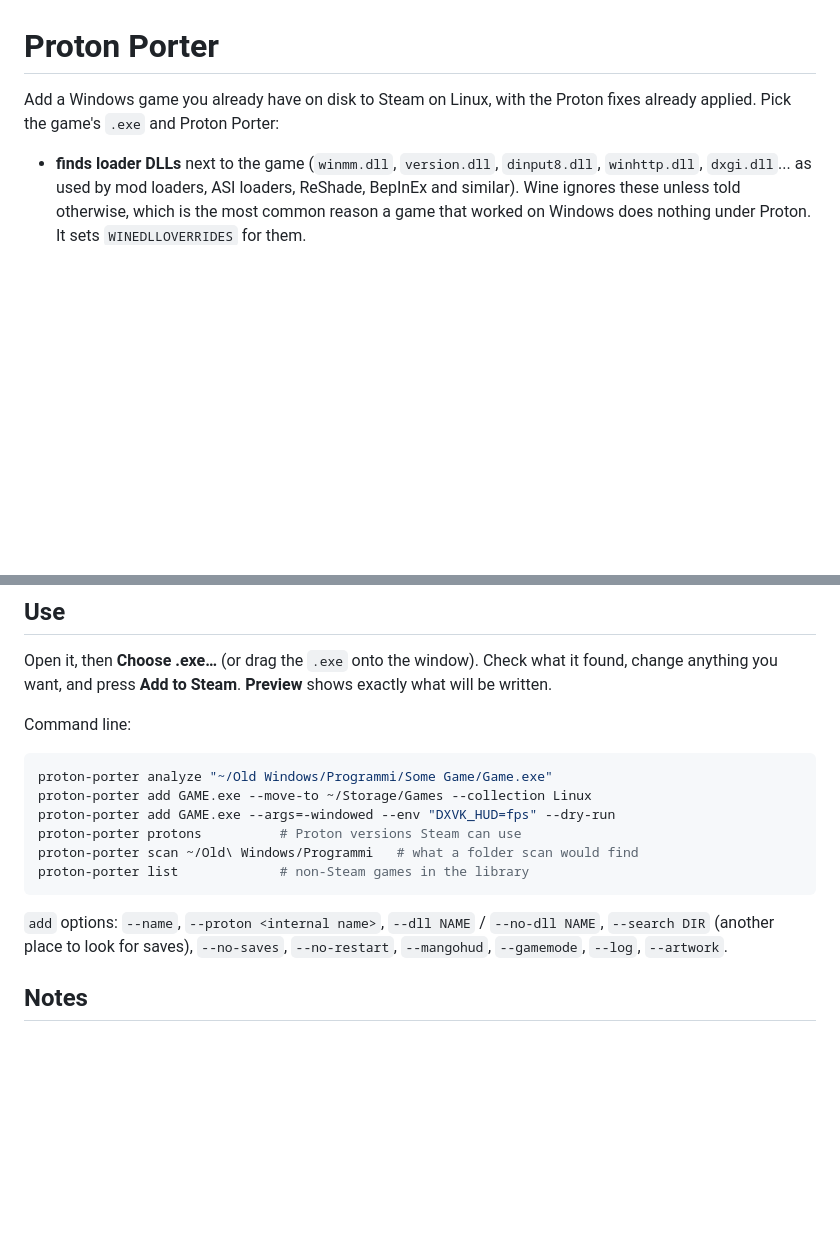
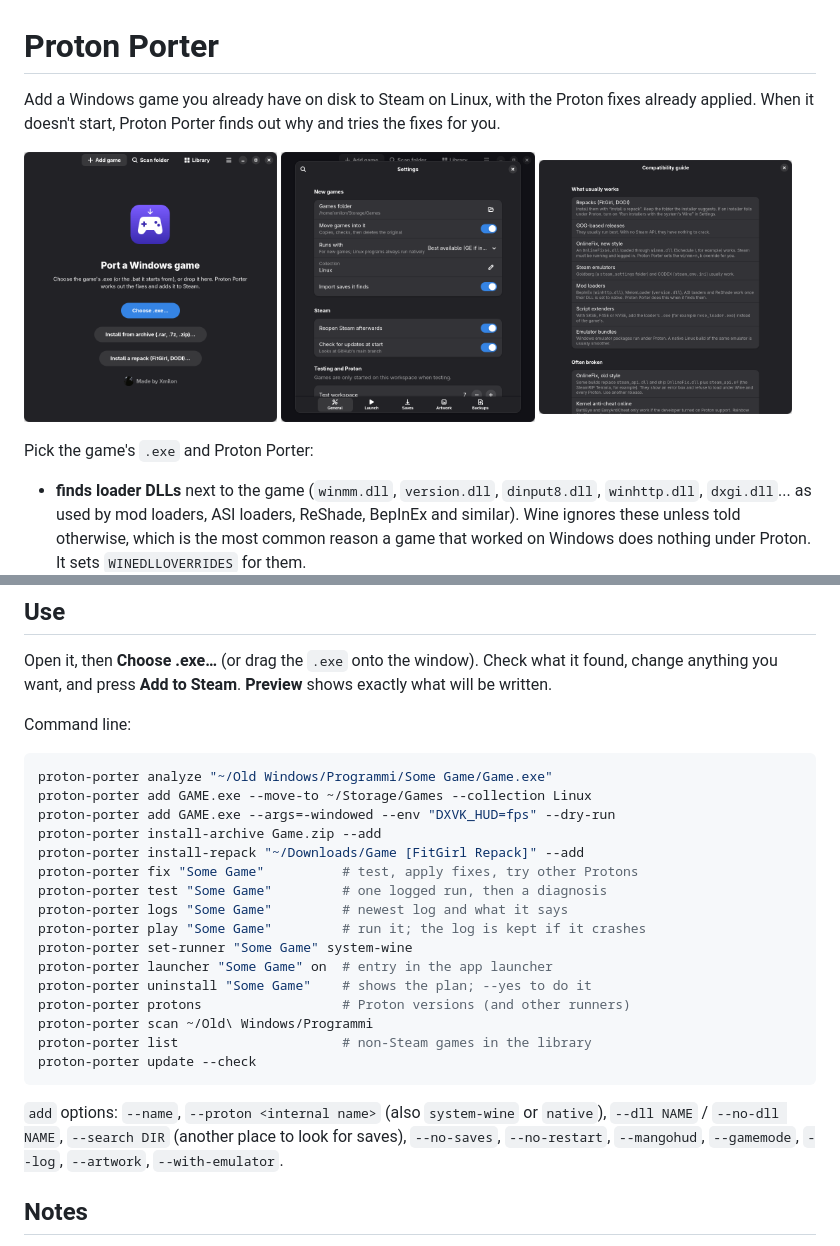
Before and after one commit to Xmilon/proton-porter, a Markdown page: README.md, 2 parts joined by grey strips. GitHub-like rendering; pictures changed too: docs/screenshots/add.png (added), docs/screenshots/guide.png (added), docs/screenshots/settings.png (added); blank space fills up the shorter version.

````diff
--- a/README.md
+++ b/README.md
@@ -1,7 +1,16 @@
 # Proton Porter
 
 Add a Windows game you already have on disk to Steam on Linux, with the Proton
-fixes already applied. Pick the game's `.exe` and Proton Porter:
+fixes already applied. When it doesn't start, Proton Porter finds out why and
+tries the fixes for you.
+
+<p>
+<img src="docs/screenshots/add.png" width="32%" alt="Add a game">
+<img src="docs/screenshots/settings.png" width="32%" alt="Settings">
+<img src="docs/screenshots/guide.png" width="32%" alt="Compatibility guide">
+</p>
+
+Pick the game's `.exe` and Proton Porter:
 
 - **finds loader DLLs** next to the game (`winmm.dll`, `version.dll`, `dinput8.dll`,
   `winhttp.dll`, `dxgi.dll`... as used by mod loaders, ASI loaders, ReShade,
@@ -72,14 +117,24 @@ Command line:
 proton-porter analyze "~/Old Windows/Programmi/Some Game/Game.exe"
 proton-porter add GAME.exe --move-to ~/Storage/Games --collection Linux
 proton-porter add GAME.exe --args=-windowed --env "DXVK_HUD=fps" --dry-run
-proton-porter protons          # Proton versions Steam can use
-proton-porter scan ~/Old\ Windows/Programmi   # what a folder scan would find
-proton-porter list             # non-Steam games in the library
+proton-porter install-archive Game.zip --add
+proton-porter install-repack "~/Downloads/Game [FitGirl Repack]" --add
+proton-porter fix "Some Game"          # test, apply fixes, try other Protons
+proton-porter test "Some Game"         # one logged run, then a diagnosis
+proton-porter logs "Some Game"         # newest log and what it says
+proton-porter play "Some Game"         # run it; the log is kept if it crashes
+proton-porter set-runner "Some Game" system-wine
+proton-porter launcher "Some Game" on  # entry in the app launcher
+proton-porter uninstall "Some Game"    # shows the plan; --yes to do it
+proton-porter protons                  # Proton versions (and other runners)
+proton-porter scan ~/Old\ Windows/Programmi
+proton-porter list                     # non-Steam games in the library
+proton-porter update --check
 ```
 
-`add` options: `--name`, `--proton <internal name>`, `--dll NAME` / `--no-dll NAME`,
-`--search DIR` (another place to look for saves), `--no-saves`, `--no-restart`,
-`--mangohud`, `--gamemode`, `--log`, `--artwork`.
+`add` options: `--name`, `--proton <internal name>` (also `system-wine` or `native`), `--dll NAME` /
+`--no-dll NAME`, `--search DIR` (another place to look for saves), `--no-saves`, `--no-restart`,
+`--mangohud`, `--gamemode`, `--log`, `--artwork`, `--with-emulator`.
 
 ## Notes
 
````
Also changed, not shown: other parts of README.md (+56 -20 lines), 5 other files.
